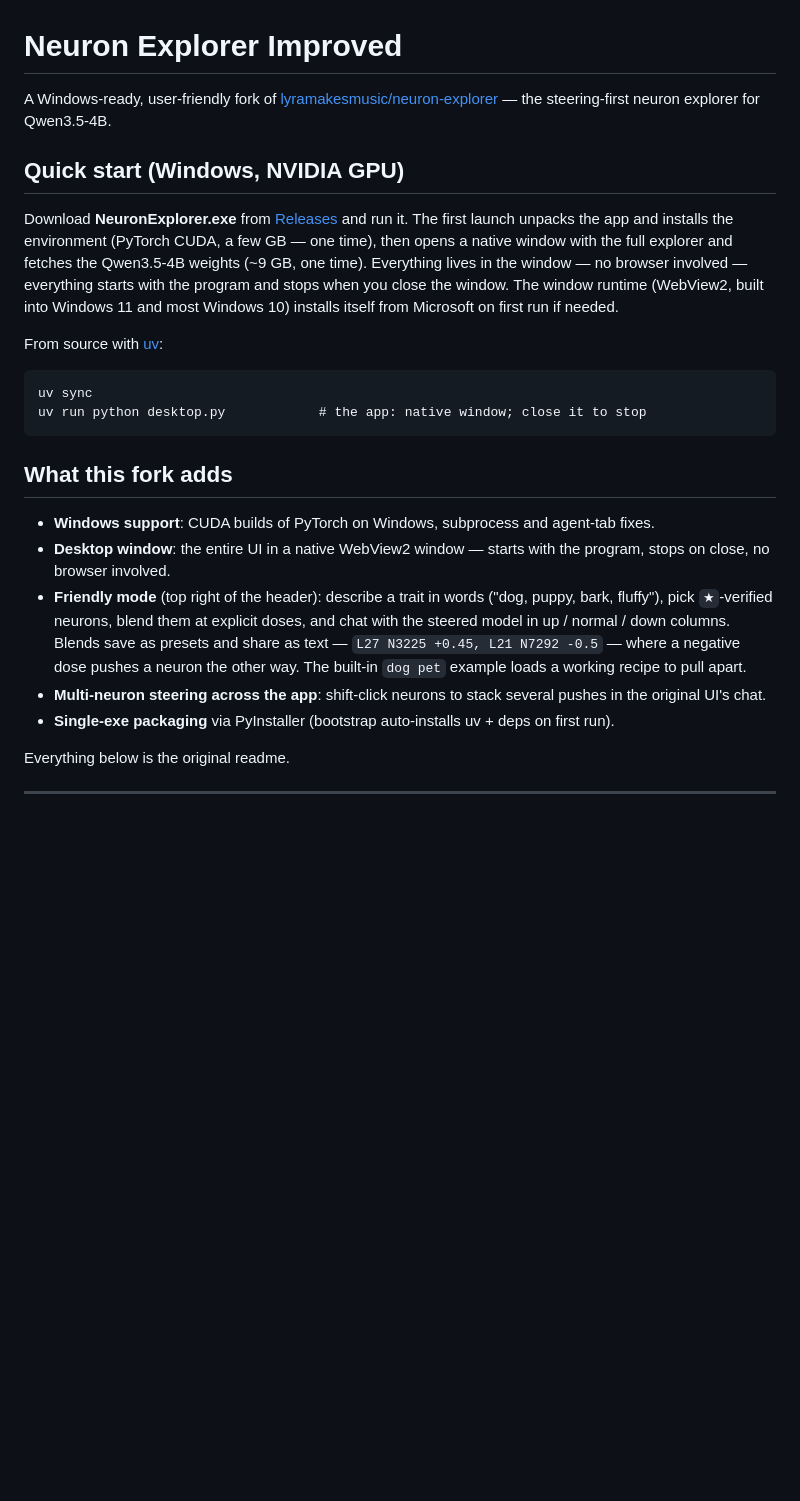
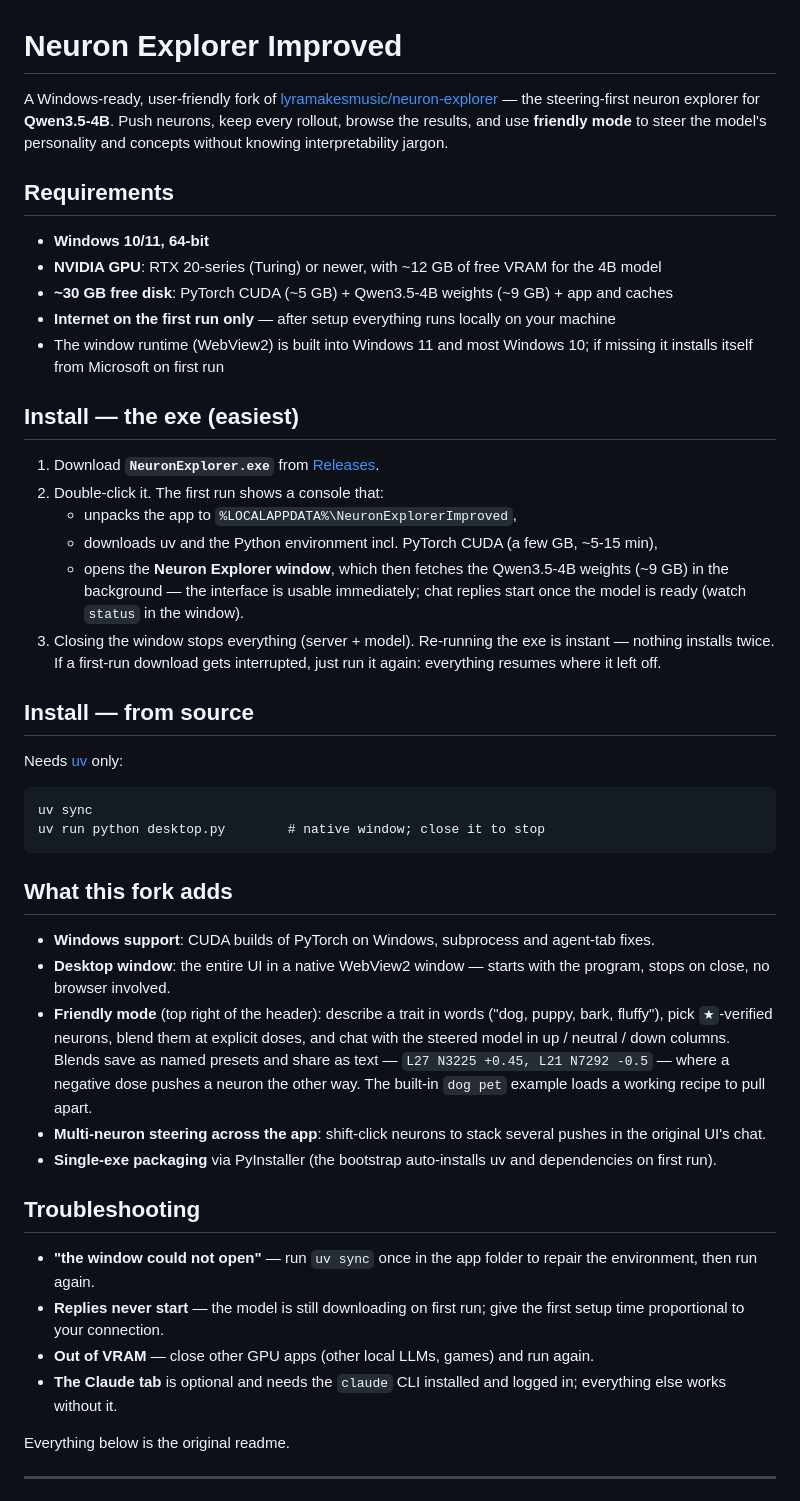
Before and after one commit to chris01-dev/Neuron-Explorer-Improved, a Markdown page: README.md, the part around the change. Drawn GitHub-style; blank space fills up the shorter version.

Commit message:
README: full requirements and setup guide for fresh installs

```diff
--- a/README.md
+++ b/README.md
@@ -1,23 +1,45 @@
 # Neuron Explorer Improved
 
-A Windows-ready, user-friendly fork of [lyramakesmusic/neuron-explorer](https://github.com/lyramakesmusic/neuron-explorer) — the steering-first neuron explorer for Qwen3.5-4B.
+A Windows-ready, user-friendly fork of [lyramakesmusic/neuron-explorer](https://github.com/lyramakesmusic/neuron-explorer) — the steering-first neuron explorer for **Qwen3.5-4B**. Push neurons, keep every rollout, browse the results, and use **friendly mode** to steer the model's personality and concepts without knowing interpretability jargon.
 
-## Quick start (Windows, NVIDIA GPU)
+## Requirements
 
-Download **NeuronExplorer.exe** from [Releases](../../releases) and run it. The first launch unpacks the app and installs the environment (PyTorch CUDA, a few GB — one time), then opens a native window with the full explorer and fetches the Qwen3.5-4B weights (~9 GB, one time). Everything lives in the window — no browser involved — everything starts with the program and stops when you close the window. The window runtime (WebView2, built into Windows 11 and most Windows 10) installs itself from Microsoft on first run if needed.
+- **Windows 10/11, 64-bit**
+- **NVIDIA GPU**: RTX 20-series (Turing) or newer, with ~12 GB of free VRAM for the 4B model
+- **~30 GB free disk**: PyTorch CUDA (~5 GB) + Qwen3.5-4B weights (~9 GB) + app and caches
+- **Internet on the first run only** — after setup everything runs locally on your machine
+- The window runtime (WebView2) is built into Windows 11 and most Windows 10; if missing it installs itself from Microsoft on first run
 
-From source with [uv](https://docs.astral.sh/uv/):
+## Install — the exe (easiest)
+
+1. Download **`NeuronExplorer.exe`** from [Releases](../../releases).
+2. Double-click it. The first run shows a console that:
+   - unpacks the app to `%LOCALAPPDATA%\NeuronExplorerImproved`,
+   - downloads uv and the Python environment incl. PyTorch CUDA (a few GB, ~5-15 min),
+   - opens the **Neuron Explorer window**, which then fetches the Qwen3.5-4B weights (~9 GB) in the background — the interface is usable immediately; chat replies start once the model is ready (watch `status` in the window).
+3. Closing the window stops everything (server + model). Re-running the exe is instant — nothing installs twice. If a first-run download gets interrupted, just run it again: everything resumes where it left off.
+
+## Install — from source
+
+Needs [uv](https://docs.astral.sh/uv/) only:
 
     uv sync
-    uv run python desktop.py            # the app: native window; close it to stop
+    uv run python desktop.py        # native window; close it to stop
 
 ## What this fork adds
 
 - **Windows support**: CUDA builds of PyTorch on Windows, subprocess and agent-tab fixes.
 - **Desktop window**: the entire UI in a native WebView2 window — starts with the program, stops on close, no browser involved.
-- **Friendly mode** (top right of the header): describe a trait in words ("dog, puppy, bark, fluffy"), pick `★`-verified neurons, blend them at explicit doses, and chat with the steered model in up / normal / down columns. Blends save as presets and share as text — `L27 N3225 +0.45, L21 N7292 -0.5` — where a negative dose pushes a neuron the other way. The built-in `dog pet` example loads a working recipe to pull apart.
+- **Friendly mode** (top right of the header): describe a trait in words ("dog, puppy, bark, fluffy"), pick `★`-verified neurons, blend them at explicit doses, and chat with the steered model in up / neutral / down columns. Blends save as named presets and share as text — `L27 N3225 +0.45, L21 N7292 -0.5` — where a negative dose pushes a neuron the other way. The built-in `dog pet` example loads a working recipe to pull apart.
 - **Multi-neuron steering across the app**: shift-click neurons to stack several pushes in the original UI's chat.
-- **Single-exe packaging** via PyInstaller (bootstrap auto-installs uv + deps on first run).
+- **Single-exe packaging** via PyInstaller (the bootstrap auto-installs uv and dependencies on first run).
+
+## Troubleshooting
+
+- **"the window could not open"** — run `uv sync` once in the app folder to repair the environment, then run again.
+- **Replies never start** — the model is still downloading on first run; give the first setup time proportional to your connection.
+- **Out of VRAM** — close other GPU apps (other local LLMs, games) and run again.
+- **The Claude tab** is optional and needs the `claude` CLI installed and logged in; everything else works without it.
 
 Everything below is the original readme.
 
```
